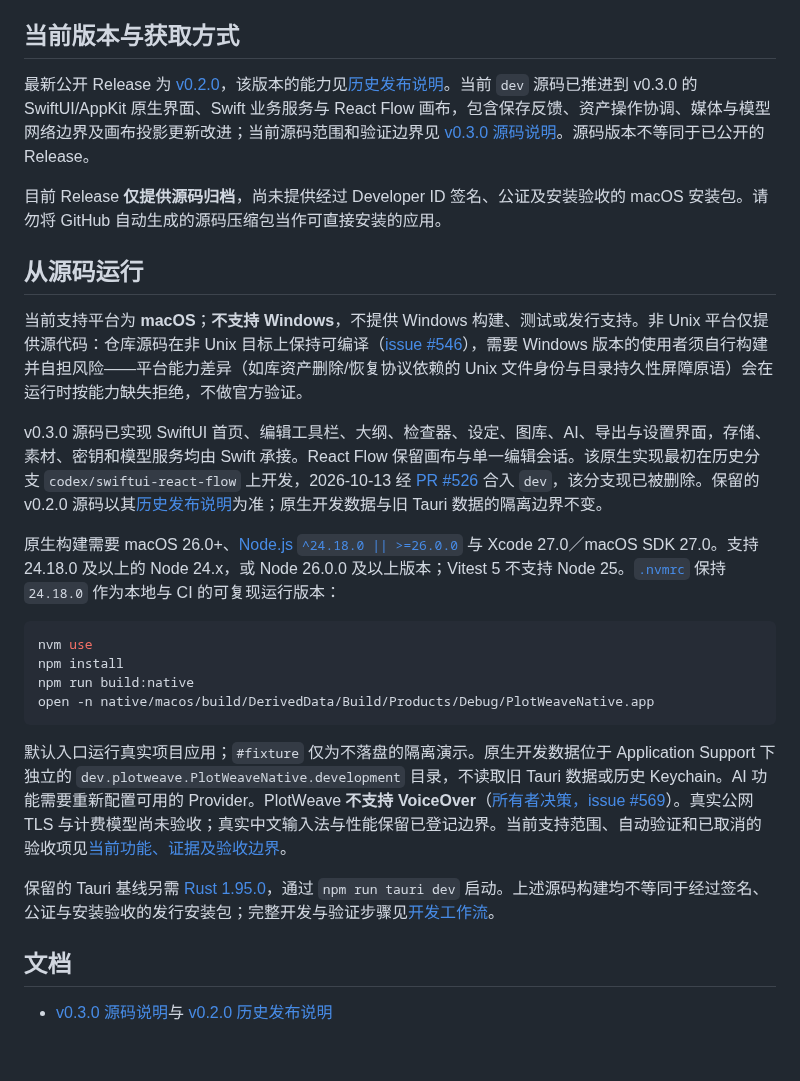
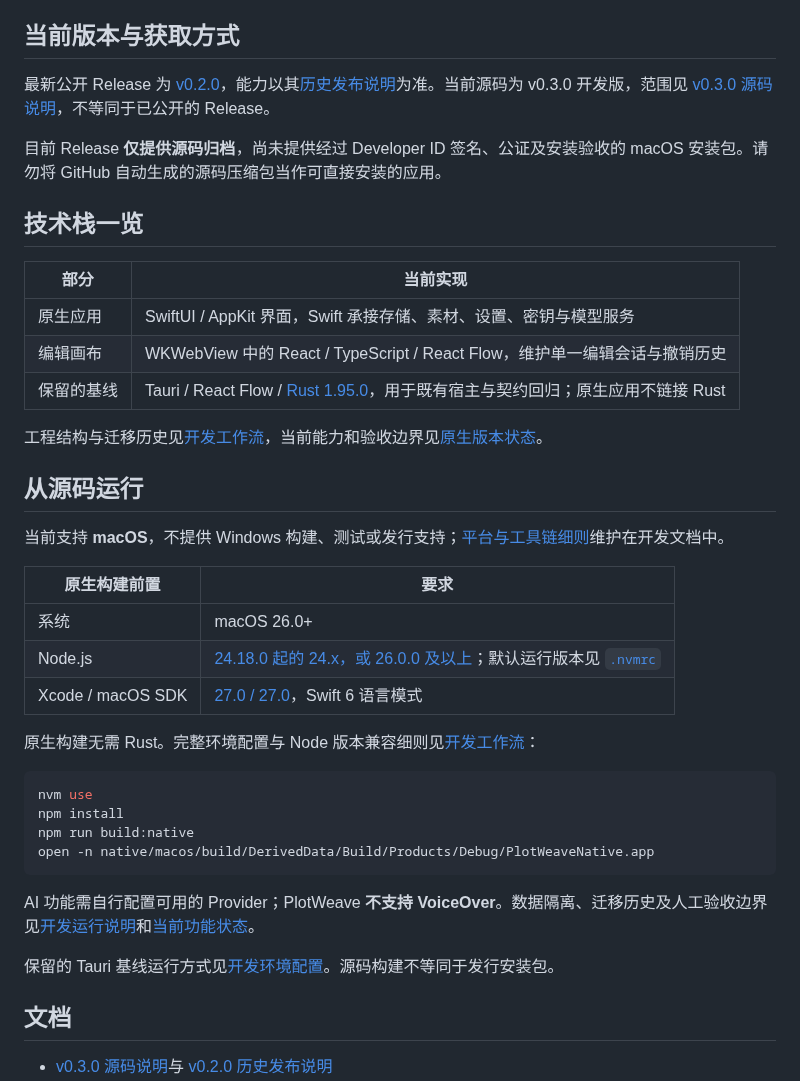
Before and after one commit to hailingu/PlotWeave, a Markdown page: README.md, the part around one of its changes. GitHub-like rendering; blank space fills up the shorter version.

````diff
--- a/README.md
+++ b/README.md
@@ -28,17 +32,31 @@
 
 ## 当前版本与获取方式
 
-最新公开 Release 为 [v0.2.0](https://github.com/hailingu/PlotWeave/releases/latest)，该版本的能力见[历史发布说明](docs/releases/v0.2.0.md)。当前 `dev` 源码已推进到 v0.3.0 的 SwiftUI/AppKit 原生界面、Swift 业务服务与 React Flow 画布，包含保存反馈、资产操作协调、媒体与模型网络边界及画布投影更新改进；当前源码范围和验证边界见 [v0.3.0 源码说明](docs/releases/v0.3.0.md)。源码版本不等同于已公开的 Release。
+最新公开 Release 为 [v0.2.0](https://github.com/hailingu/PlotWeave/releases/latest)，能力以其[历史发布说明](docs/releases/v0.2.0.md)为准。当前源码为 v0.3.0 开发版，范围见 [v0.3.0 源码说明](docs/releases/v0.3.0.md)，不等同于已公开的 Release。
 
 目前 Release **仅提供源码归档**，尚未提供经过 Developer ID 签名、公证及安装验收的 macOS 安装包。请勿将 GitHub 自动生成的源码压缩包当作可直接安装的应用。
 
+## 技术栈一览
+
+| 部分       | 当前实现                                                                                             |
+| ---------- | ---------------------------------------------------------------------------------------------------- |
+| 原生应用   | SwiftUI / AppKit 界面，Swift 承接存储、素材、设置、密钥与模型服务                                    |
+| 编辑画布   | WKWebView 中的 React / TypeScript / React Flow，维护单一编辑会话与撤销历史                           |
+| 保留的基线 | Tauri / React Flow / [Rust 1.95.0](rust-toolchain.toml)，用于既有宿主与契约回归；原生应用不链接 Rust |
+
+工程结构与迁移历史见[开发工作流](docs/development/workflow.md)，当前能力和验收边界见[原生版本状态](docs/swiftui-react-flow-current-state.md)。
+
 ## 从源码运行
 
-当前支持平台为 **macOS**；**不支持 Windows**，不提供 Windows 构建、测试或发行支持。非 Unix 平台仅提供源代码：仓库源码在非 Unix 目标上保持可编译（[issue #546](https://github.com/hailingu/PlotWeave/issues/546)），需要 Windows 版本的使用者须自行构建并自担风险——平台能力差异（如库资产删除/恢复协议依赖的 Unix 文件身份与目录持久性屏障原语）会在运行时按能力缺失拒绝，不做官方验证。
+当前支持 **macOS**，不提供 Windows 构建、测试或发行支持；[平台与工具链细则](docs/development/workflow.md#支持平台)维护在开发文档中。
 
-v0.3.0 源码已实现 SwiftUI 首页、编辑工具栏、大纲、检查器、设定、图库、AI、导出与设置界面，存储、素材、密钥和模型服务均由 Swift 承接。React Flow 保留画布与单一编辑会话。该原生实现最初在历史分支 `codex/swiftui-react-flow` 上开发，2026-10-13 经 [PR #526](https://github.com/hailingu/PlotWeave/pull/526) 合入 `dev`，该分支现已被删除。保留的 v0.2.0 源码以其[历史发布说明](docs/releases/v0.2.0.md)为准；原生开发数据与旧 Tauri 数据的隔离边界不变。
+| 原生构建前置      | 要求                                                                                   |
+| ----------------- | -------------------------------------------------------------------------------------- |
+| 系统              | macOS 26.0+                                                                            |
+| Node.js           | [24.18.0 起的 24.x，或 26.0.0 及以上](package.json)；默认运行版本见 [`.nvmrc`](.nvmrc) |
+| Xcode / macOS SDK | [27.0 / 27.0](docs/swiftui-react-flow-toolchain.md)，Swift 6 语言模式                  |
 
-原生构建需要 macOS 26.0+、[Node.js `^24.18.0 || >=26.0.0`](package.json) 与 Xcode 27.0／macOS SDK 27.0。支持 24.18.0 及以上的 Node 24.x，或 Node 26.0.0 及以上版本；Vitest 5 不支持 Node 25。[`.nvmrc`](.nvmrc) 保持 `24.18.0` 作为本地与 CI 的可复现运行版本：
+原生构建无需 Rust。完整环境配置与 Node 版本兼容细则见[开发工作流](docs/development/workflow.md#nodejs-最低版本与运行版本)：
 
 ```bash
 nvm use
@@ -47,9 +65,9 @@ npm run build:native
 open -n native/macos/build/DerivedData/Build/Products/Debug/PlotWeaveNative.app
 ```
 
-默认入口运行真实项目应用；`#fixture` 仅为不落盘的隔离演示。原生开发数据位于 Application Support 下独立的 `dev.plotweave.PlotWeaveNative.development` 目录，不读取旧 Tauri 数据或历史 Keychain。AI 功能需要重新配置可用的 Provider。PlotWeave **不支持 VoiceOver**（[所有者决策，issue #569](https://github.com/hailingu/PlotWeave/issues/569)）。真实公网 TLS 与计费模型尚未验收；真实中文输入法与性能保留已登记边界。当前支持范围、自动验证和已取消的验收项见[当前功能、证据及验收边界](docs/swiftui-react-flow-current-state.md)。
+AI 功能需自行配置可用的 Provider；PlotWeave **不支持 VoiceOver**。数据隔离、迁移历史及人工验收边界见[开发运行说明](docs/development/workflow.md#原生应用启动与验证)和[当前功能状态](docs/swiftui-react-flow-current-state.md)。
 
-保留的 Tauri 基线另需 [Rust 1.95.0](rust-toolchain.toml)，通过 `npm run tauri dev` 启动。上述源码构建均不等同于经过签名、公证与安装验收的发行安装包；完整开发与验证步骤见[开发工作流](docs/development/workflow.md)。
+保留的 Tauri 基线运行方式见[开发环境配置](docs/development/workflow.md#tauri-基线开发环境)。源码构建不等同于发行安装包。
 
 ## 文档
 
````
Also changed, not shown: other parts of README.md (+4 -0 lines), docs/development/workflow.md (+2 -0 lines), docs/swiftui-react-flow-current-state.md (+16 -0 lines), assets/plotweave-canvas-dev-b94ac01f.jpg (added).
